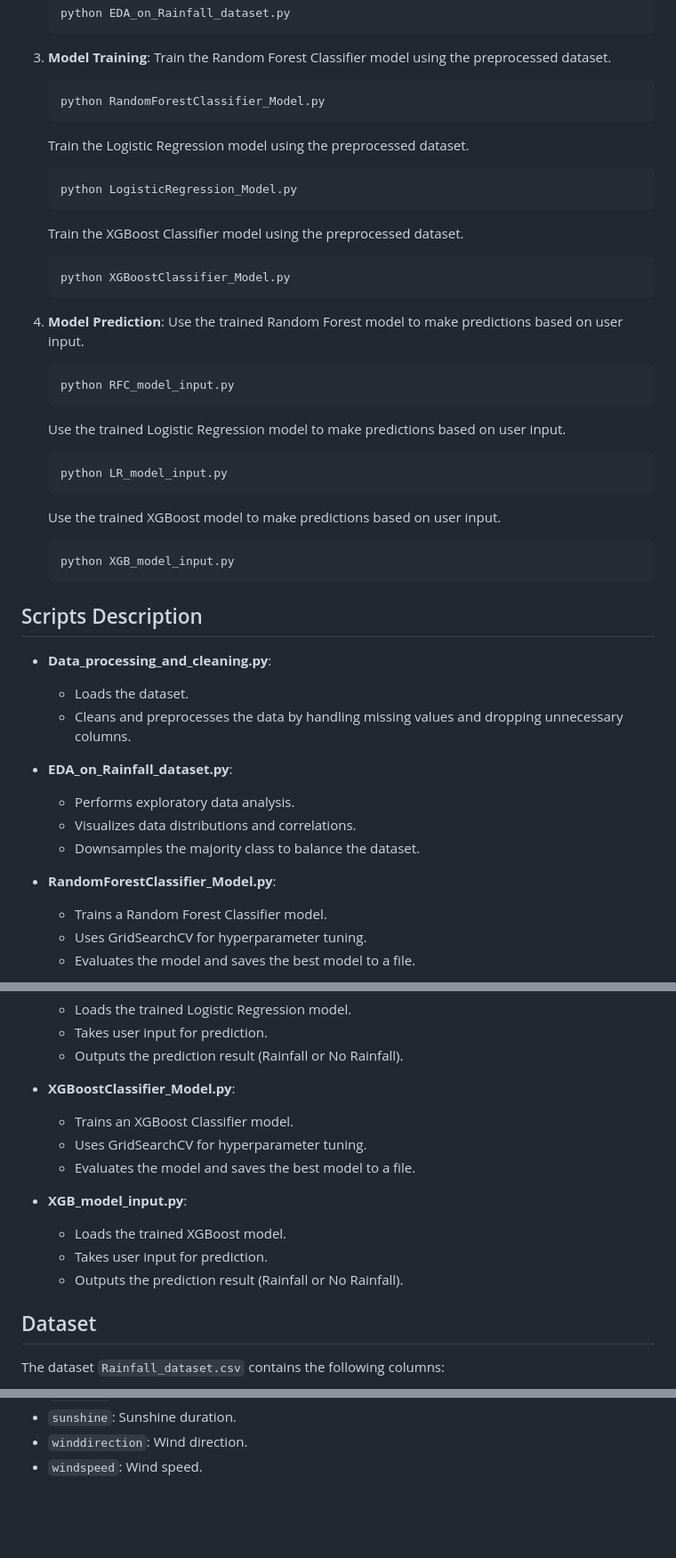
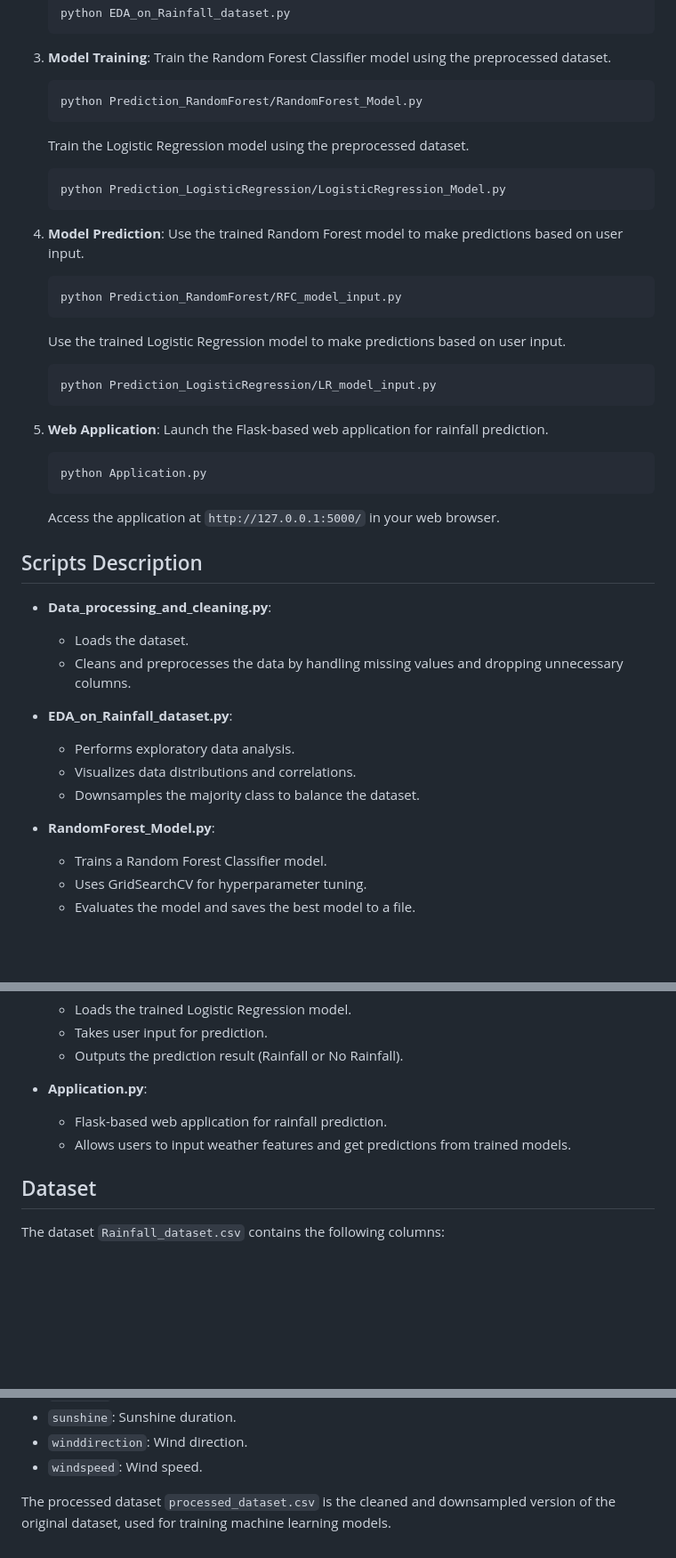
Before and after one commit to Wills17/Rainfall-Prediction, a Markdown page: README.md, 3 parts joined by grey strips. Shown at 89% size. GitHub-like rendering; blank space fills up the shorter version.

Commit message:
Reflect changes in script names and directory structure for model training and prediction

````diff
--- a/README.md
+++ b/README.md
@@ -46,30 +46,29 @@ This project aims to predict rainfall using various machine learning models. The
 3. **Model Training**:
     Train the Random Forest Classifier model using the preprocessed dataset.
     ```sh
-    python RandomForestClassifier_Model.py
+    python Prediction_RandomForest/RandomForest_Model.py
     ```
     Train the Logistic Regression model using the preprocessed dataset.
     ```sh
-    python LogisticRegression_Model.py
-    ```
-    Train the XGBoost Classifier model using the preprocessed dataset.
-    ```sh
-    python XGBoostClassifier_Model.py
+    python Prediction_LogisticRegression/LogisticRegression_Model.py
     ```
 
 4. **Model Prediction**:
     Use the trained Random Forest model to make predictions based on user input.
     ```sh
-    python RFC_model_input.py
+    python Prediction_RandomForest/RFC_model_input.py
     ```
     Use the trained Logistic Regression model to make predictions based on user input.
     ```sh
-    python LR_model_input.py
+    python Prediction_LogisticRegression/LR_model_input.py
     ```
-    Use the trained XGBoost model to make predictions based on user input.
+
+5. **Web Application**:
+    Launch the Flask-based web application for rainfall prediction.
     ```sh
-    python XGB_model_input.py
+    python Application.py
     ```
+    Access the application at `http://127.0.0.1:5000/` in your web browser.
 
 ## Scripts Description
 
@@ -82,7 +81,7 @@ This project aims to predict rainfall using various machine learning models. The
     - Visualizes data distributions and correlations.
     - Downsamples the majority class to balance the dataset.
 
-- **RandomForestClassifier_Model.py**:
+- **RandomForest_Model.py**:
     - Trains a Random Forest Classifier model.
     - Uses GridSearchCV for hyperparameter tuning.
     - Evaluates the model and saves the best model to a file.
@@ -102,15 +101,9 @@ This project aims to predict rainfall using various machine learning models. The
     - Takes user input for prediction.
     - Outputs the prediction result (Rainfall or No Rainfall).
 
-- **XGBoostClassifier_Model.py**:
-    - Trains an XGBoost Classifier model.
-    - Uses GridSearchCV for hyperparameter tuning.
-    - Evaluates the model and saves the best model to a file.
-
-- **XGB_model_input.py**:
-    - Loads the trained XGBoost model.
-    - Takes user input for prediction.
-    - Outputs the prediction result (Rainfall or No Rainfall).
+- **Application.py**:
+    - Flask-based web application for rainfall prediction.
+    - Allows users to input weather features and get predictions from trained models.
 
 ## Dataset
 
@@ -127,3 +120,5 @@ The dataset `Rainfall_dataset.csv` contains the following columns:
 - `sunshine`: Sunshine duration.
 - `winddirection`: Wind direction.
 - `windspeed`: Wind speed.
+
+The processed dataset `processed_dataset.csv` is the cleaned and downsampled version of the original dataset, used for training machine learning models.
````
Also changed, not shown: other parts of README.md (+4 -4 lines).
